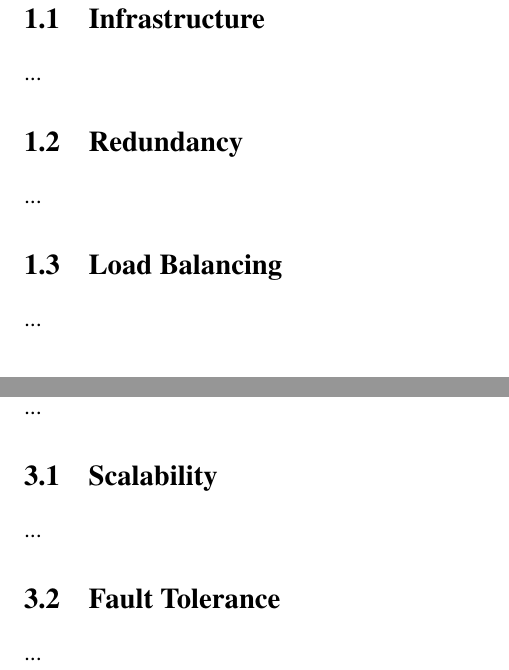
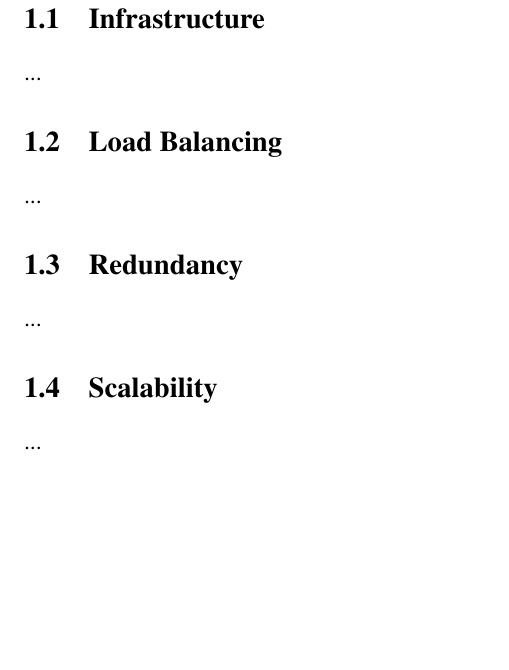
Before and after one commit to FilipeLopesPires/Pretix-DistributedDeployment, a LaTeX document (docs/reports/FinalReport/report.tex): two parts of pages 2 and 4 of 8 before the commit and part of page 2 of 7 after it, the two joined at a grey line, cut so that both start at the same text, the shorter picture padded with empty space. Compiled offline with pdfLaTeX.

Commit message:
Report restructuring

```diff
--- a/docs/reports/FinalReport/report.tex
+++ b/docs/reports/FinalReport/report.tex
@@ -29,7 +29,7 @@
 }
 {\end{list}}
 
-\title{Final Report on:\\Pretix Cluster Deployment \& Management}
+\title{Final Report on:\\Pretix Redundant Operation}
 
 \author
 {Filipe Pires [85122], João Alegria [85048]\\
@@ -135,14 +135,25 @@ All code developed is publicly accessible in our GitHub repository:
 
 \subsection{Infrastructure} \label{architecture.infrastructure} %%%%%%%%%%%%%
 
-...
-
-
-\subsection{Redundancy} \label{architecture.redundancy} %%%%%%%%%%%%%%%%%%%%
+% What is the architecture of the infrastructure deployed?
 
 ...
 
 \subsection{Load Balancing} \label{architecture.loadbalancing} %%%%%%%%%%%%%
+
+% How is load balancing assured?
+
+...
+
+\subsection{Redundancy} \label{architecture.redundancy} %%%%%%%%%%%%%%%%%%%%
+
+% How is redundancy assured?
+
+...
+
+\subsection{Scalability} \label{architecture.scalability} %%%%%%%%%%%%%%%%%%%%%
+
+% How is horizontal scalability assured?
 
 ...
 
@@ -151,26 +162,22 @@ All code developed is publicly accessible in our GitHub repository:
 
 \subsection{Service Level Agreements} \label{management.sla} %%%%%%%%%%%%%%%
 
+% What are the SLAs defined?
+
 ...
 
 \subsection{Monitoring} \label{management.monitoring} %%%%%%%%%%%%%%%%%%%%%
+
+% How is the infrastructure monitored?
+% SNMP, logs, metrics exporters
+% SLA violation alarms
 
 ...
 
 \subsection{Automation} \label{management.automation} %%%%%%%%%%%%%%%%%%%%%
 
-...
-
-\newpage
-\section{Quality Assurance} \label{quality} %%%%%%%%%%%%%%%%%%%%%%%%%%%%%%%%%%%%%%%%%%%%%%%%%%%%%%%%%%%%%%%%%%%%%%%%%%%%%%%%%%%%%%%%%%%%%%%%%%%%%%%%%%%%%%%%%%%%
-
-...
-
-\subsection{Scalability} \label{quality.scalability} %%%%%%%%%%%%%%%%%%%%%
-
-...
-
-\subsection{Fault Tolerance} \label{quality.faulttolerance} %%%%%%%%%%%%%%%%%
+% How is the provisioning of new elements automated?
+% How is the infrastructure fault tolerant?
 
 ...
 
```
Also changed, not shown: docs/reports/FinalReport/report.pdf, docs/reports/FinalReport/report.tex (2 more changed lines), 5 other files.
